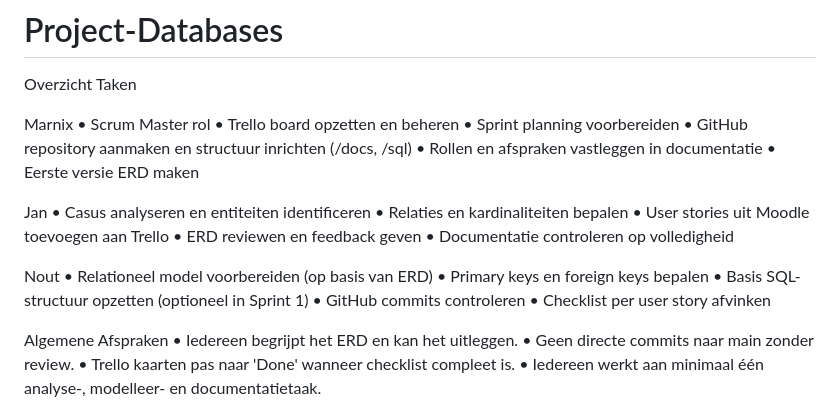
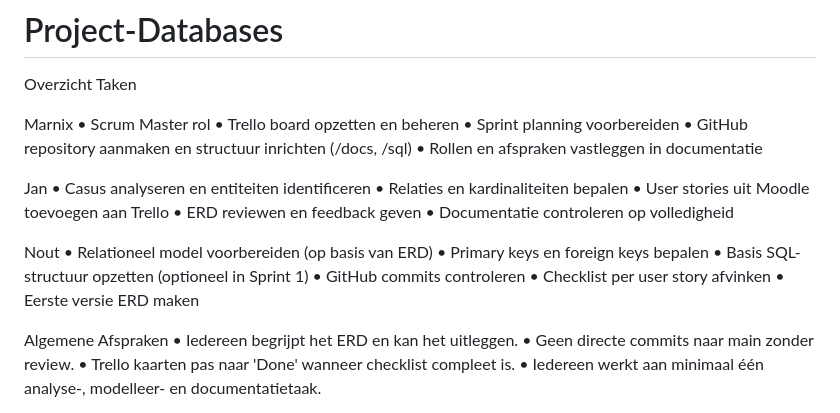
Before and after one commit to Marnixdejong/Project-Databases, a Markdown page: README.md, the part around the change. Rendered like a GitHub page.

Commit message:
Add ERD creation task to project timeline

```diff
--- a/README.md
+++ b/README.md
@@ -8,7 +8,6 @@ Marnix
 •	Sprint planning voorbereiden
 •	GitHub repository aanmaken en structuur inrichten (/docs, /sql)
 •	Rollen en afspraken vastleggen in documentatie
-•	Eerste versie ERD maken
 
 Jan
 •	Casus analyseren en entiteiten identificeren
@@ -23,6 +22,7 @@ Nout
 •	Basis SQL-structuur opzetten (optioneel in Sprint 1)
 •	GitHub commits controleren
 •	Checklist per user story afvinken
+•	Eerste versie ERD maken
 
 Algemene Afspraken
 •	Iedereen begrijpt het ERD en kan het uitleggen.
```
